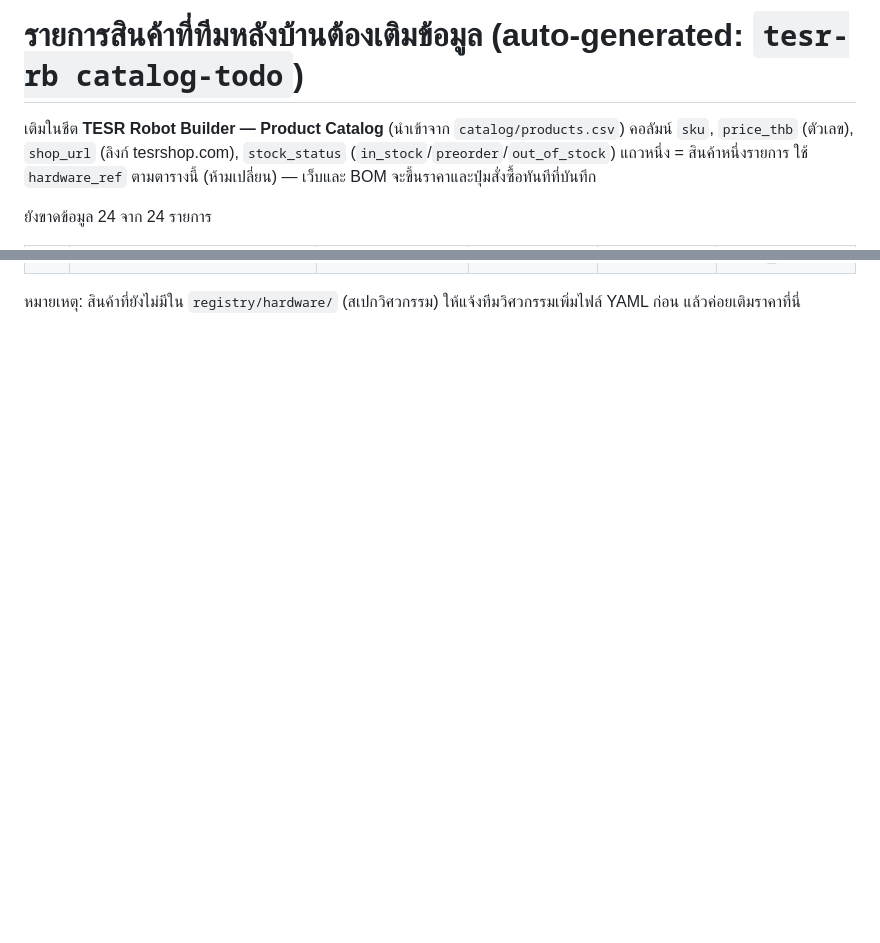
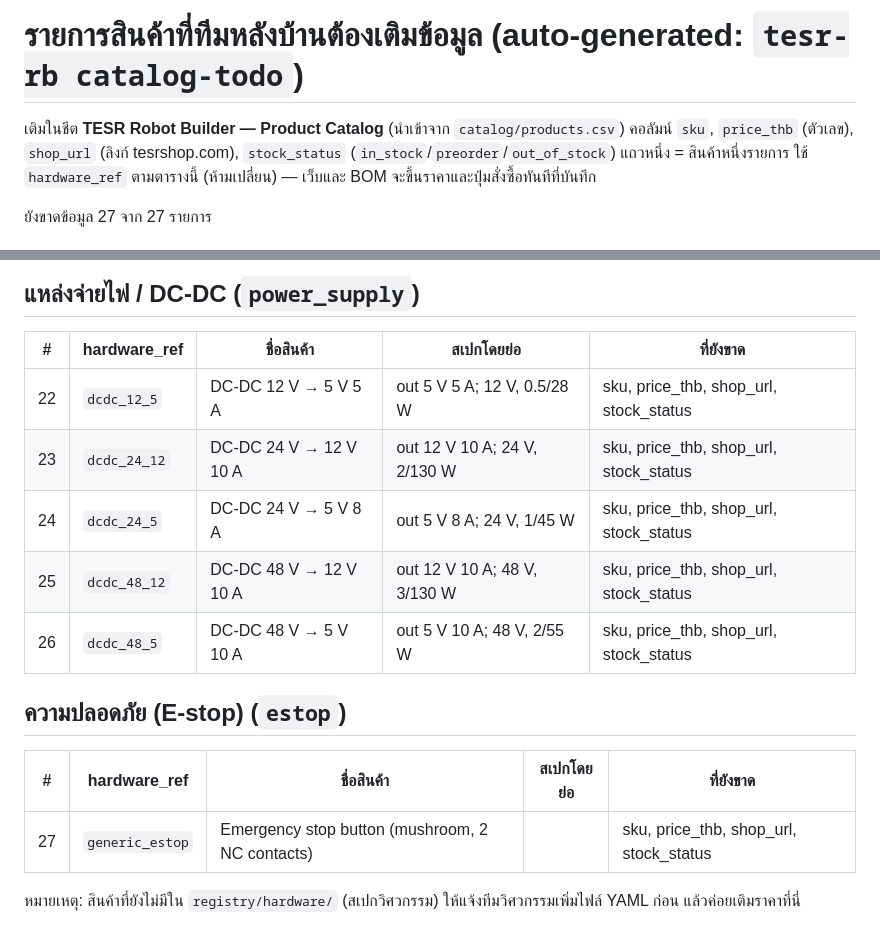
Before and after one commit to TESR-Channel/TESR-Robot-builder-, a Markdown page: catalog/PRODUCTS_TO_FILL.md, 2 parts joined by grey strips. Rendered like a GitHub page; blank space fills up the shorter version.

Commit message:
catalog: checklist grouped by category (ล้อ · มอเตอร์ · low-level control · compute · LiDAR · camera · IMU · battery · power · safety)

```diff
--- a/catalog/PRODUCTS_TO_FILL.md
+++ b/catalog/PRODUCTS_TO_FILL.md
@@ -3,5 +3,5 @@
 เติมในชีต **TESR Robot Builder — Product Catalog** (นำเข้าจาก `catalog/products.csv`) คอลัมน์ `sku`, `price_thb` (ตัวเลข), `shop_url` (ลิงก์ tesrshop.com), `stock_status` (`in_stock`/`preorder`/`out_of_stock`)
 แถวหนึ่ง = สินค้าหนึ่งรายการ ใช้ `hardware_ref` ตามตารางนี้ (ห้ามเปลี่ยน) — เว็บและ BOM จะขึ้นราคาและปุ่มสั่งซื้อทันทีที่บันทึก
 
-ยังขาดข้อมูล 24 จาก 24 รายการ
+ยังขาดข้อมูล 27 จาก 27 รายการ
 
@@ -34,2 +74,17 @@
+## แหล่งจ่ายไฟ / DC-DC (`power_supply`)
+
+| # | hardware_ref | ชื่อสินค้า | สเปกโดยย่อ | ที่ยังขาด |
+|---|---|---|---|---|
+| 22 | `dcdc_12_5` | DC-DC 12 V → 5 V 5 A | out 5 V 5 A; 12 V, 0.5/28 W | sku, price_thb, shop_url, stock_status |
+| 23 | `dcdc_24_12` | DC-DC 24 V → 12 V 10 A | out 12 V 10 A; 24 V, 2/130 W | sku, price_thb, shop_url, stock_status |
+| 24 | `dcdc_24_5` | DC-DC 24 V → 5 V 8 A | out 5 V 8 A; 24 V, 1/45 W | sku, price_thb, shop_url, stock_status |
+| 25 | `dcdc_48_12` | DC-DC 48 V → 12 V 10 A | out 12 V 10 A; 48 V, 3/130 W | sku, price_thb, shop_url, stock_status |
+| 26 | `dcdc_48_5` | DC-DC 48 V → 5 V 10 A | out 5 V 10 A; 48 V, 2/55 W | sku, price_thb, shop_url, stock_status |
+
+## ความปลอดภัย (E-stop) (`estop`)
+
+| # | hardware_ref | ชื่อสินค้า | สเปกโดยย่อ | ที่ยังขาด |
+|---|---|---|---|---|
+| 27 | `generic_estop` | Emergency stop button (mushroom, 2 NC contacts) |  | sku, price_thb, shop_url, stock_status |
 
 หมายเหตุ: สินค้าที่ยังไม่มีใน `registry/hardware/` (สเปกวิศวกรรม) ให้แจ้งทีมวิศวกรรมเพิ่มไฟล์ YAML ก่อน แล้วค่อยเติมราคาที่นี่
```
Also changed, not shown: other parts of catalog/PRODUCTS_TO_FILL.md (+66 -26 lines).
